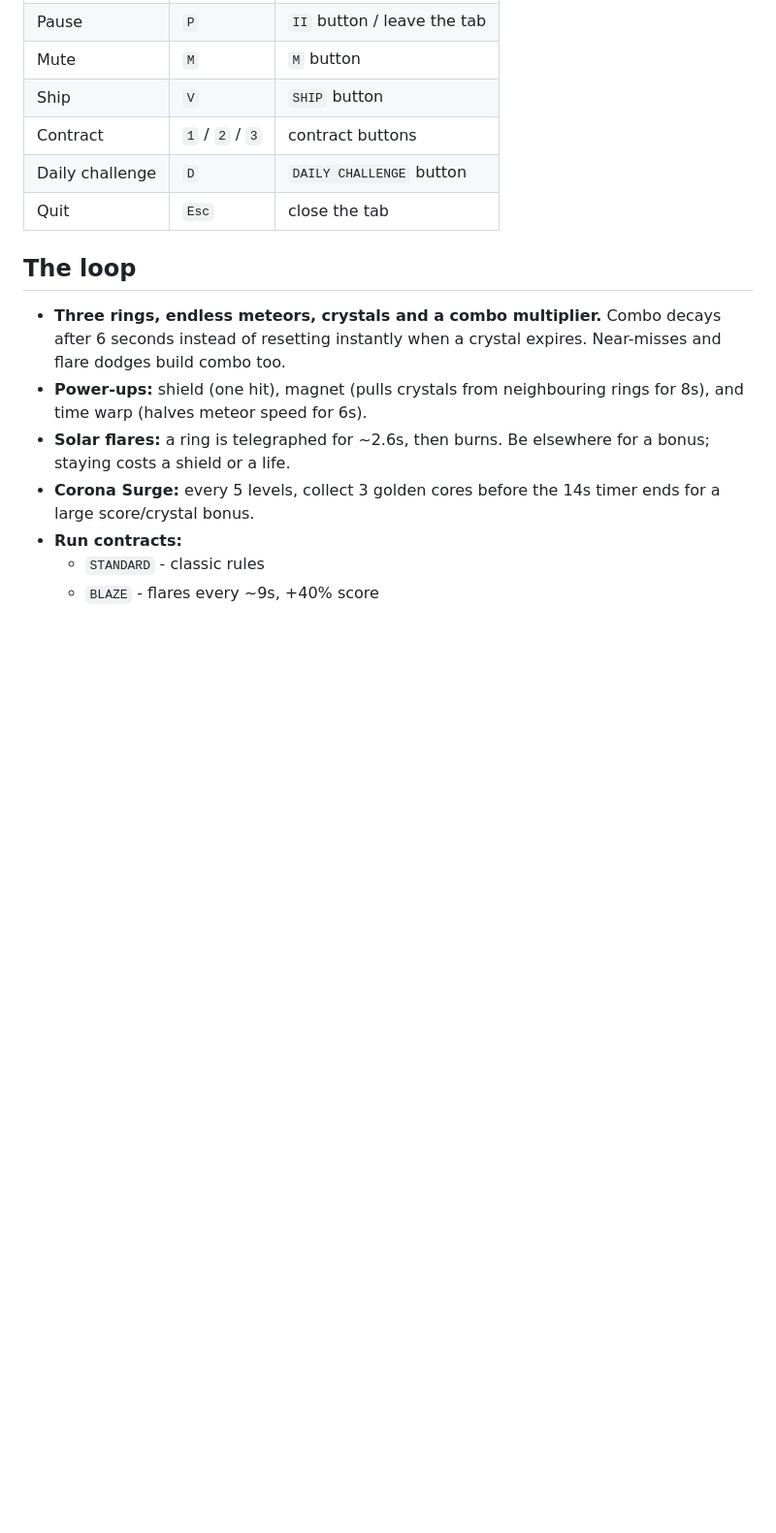
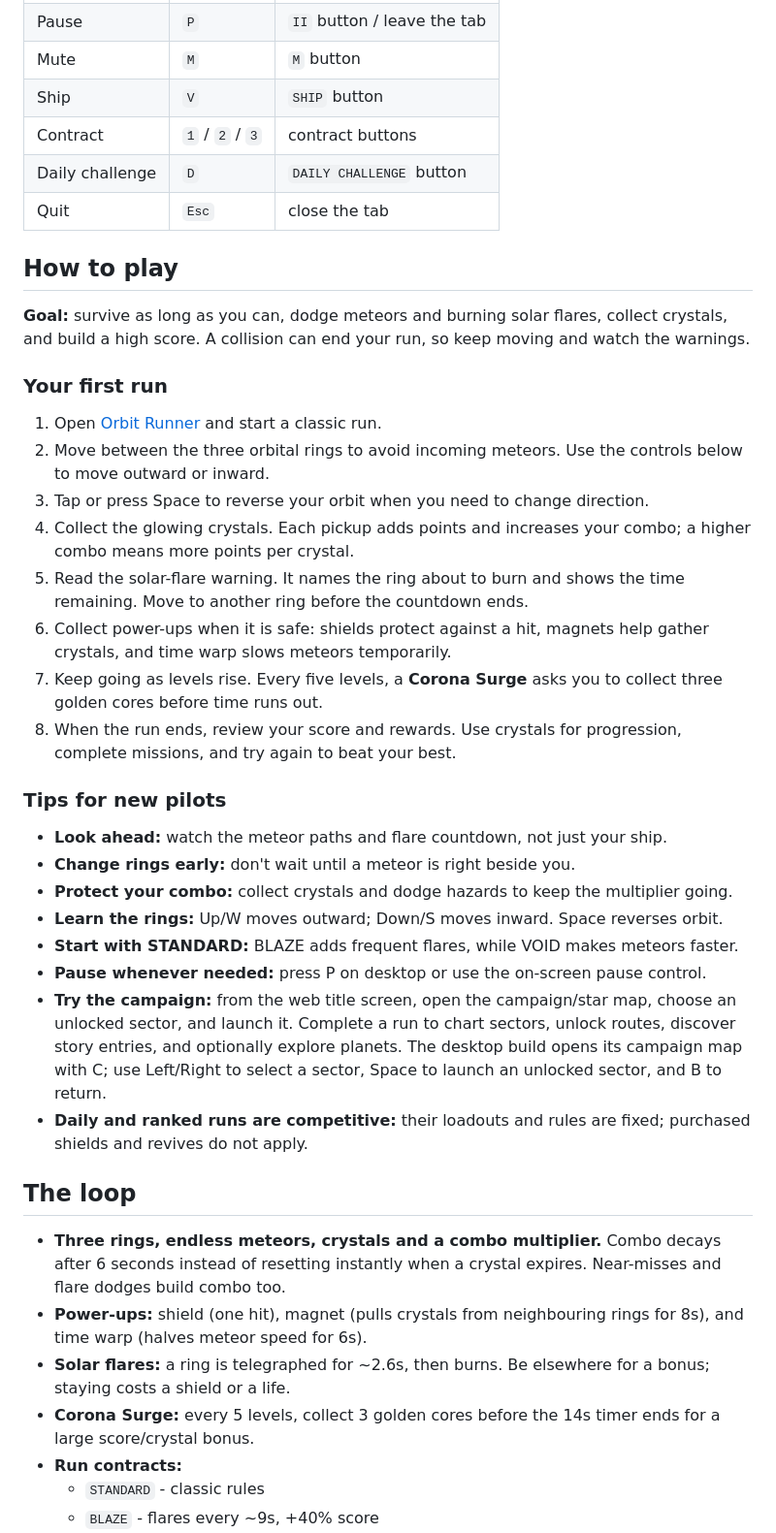
Before and after one commit to AyinkxLab/orbit-runner, a Markdown page: README.md, the part around the change. Shown at 97% size. GitHub-like rendering; blank space fills up the shorter version.

Commit message:
docs: add how to play guide

```diff
--- a/README.md
+++ b/README.md
@@ -27,6 +27,45 @@ meta-progression.
 | Contract | `1` / `2` / `3` | contract buttons |
 | Daily challenge | `D` | `DAILY CHALLENGE` button |
 | Quit | `Esc` | close the tab |
+
+## How to play
+
+**Goal:** survive as long as you can, dodge meteors and burning solar flares, collect
+crystals, and build a high score. A collision can end your run, so keep moving and
+watch the warnings.
+
+### Your first run
+
+1. Open [Orbit Runner](https://ayinkx.github.io/orbit-runner/web/) and start a classic run.
+2. Move between the three orbital rings to avoid incoming meteors. Use the controls
+   below to move outward or inward.
+3. Tap or press Space to reverse your orbit when you need to change direction.
+4. Collect the glowing crystals. Each pickup adds points and increases your combo;
+   a higher combo means more points per crystal.
+5. Read the solar-flare warning. It names the ring about to burn and shows the time
+   remaining. Move to another ring before the countdown ends.
+6. Collect power-ups when it is safe: shields protect against a hit, magnets help
+   gather crystals, and time warp slows meteors temporarily.
+7. Keep going as levels rise. Every five levels, a **Corona Surge** asks you to
+   collect three golden cores before time runs out.
+8. When the run ends, review your score and rewards. Use crystals for progression,
+   complete missions, and try again to beat your best.
+
+### Tips for new pilots
+
+- **Look ahead:** watch the meteor paths and flare countdown, not just your ship.
+- **Change rings early:** don't wait until a meteor is right beside you.
+- **Protect your combo:** collect crystals and dodge hazards to keep the multiplier going.
+- **Learn the rings:** Up/W moves outward; Down/S moves inward. Space reverses orbit.
+- **Start with STANDARD:** BLAZE adds frequent flares, while VOID makes meteors faster.
+- **Pause whenever needed:** press P on desktop or use the on-screen pause control.
+- **Try the campaign:** from the web title screen, open the campaign/star map, choose
+  an unlocked sector, and launch it. Complete a run to chart sectors, unlock routes,
+  discover story entries, and optionally explore planets. The desktop build opens
+  its campaign map with C; use Left/Right to select a sector, Space to launch an
+  unlocked sector, and B to return.
+- **Daily and ranked runs are competitive:** their loadouts and rules are fixed;
+  purchased shields and revives do not apply.
 
 ## The loop
 
```
